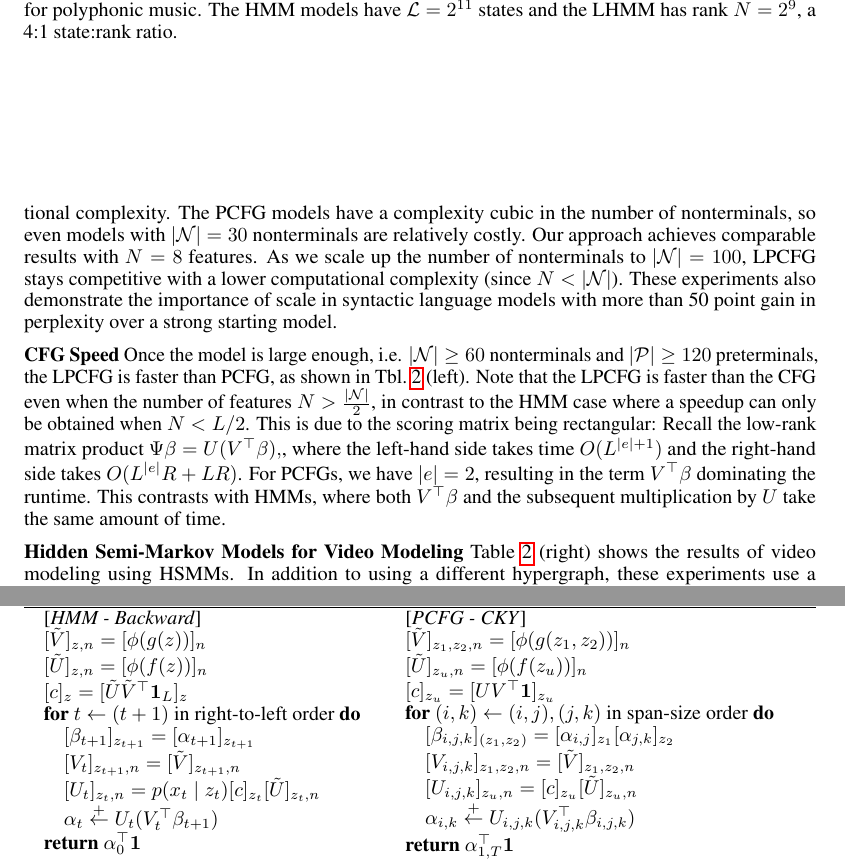
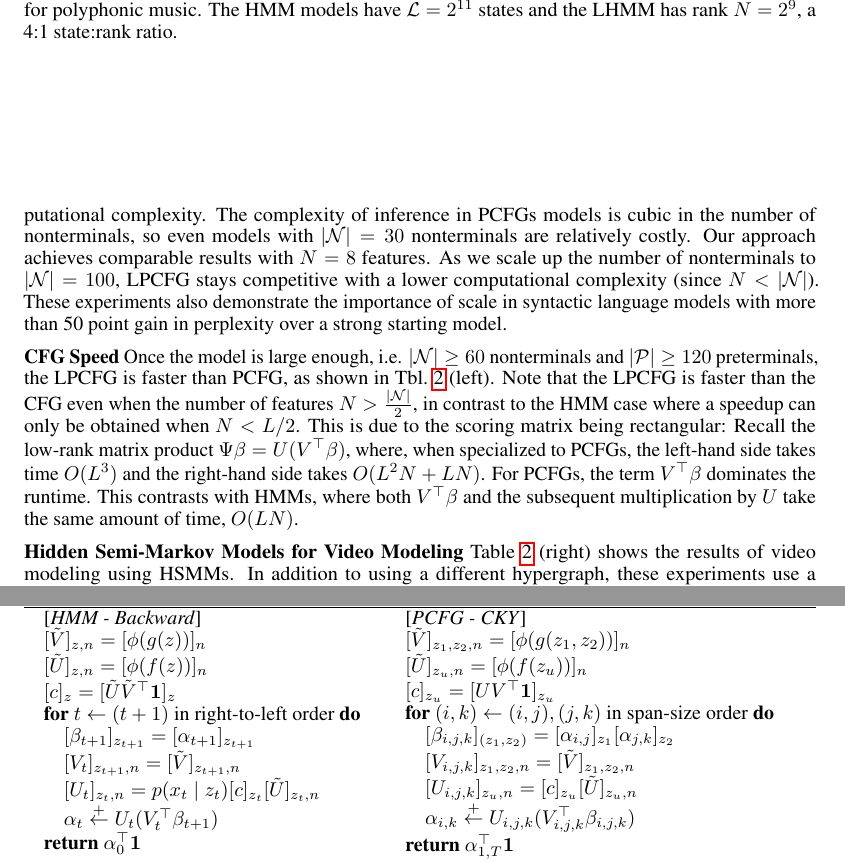
Before and after one commit to justinchiu/low-rank-inference, a LaTeX paper (main.tex): two parts of pages 8 and 16 of 22, joined at a grey line, cut so that both start at the same text. Compiled offline with pdfLaTeX.

Commit message:
overleaf

```diff
--- a/main.tex
+++ b/main.tex
@@ -625,7 +625,7 @@ We perform each ablation independently.
 
 % PTB PARSING PCFG
 \textbf{Context-Free Grammars}
-For syntactic language modeling on \textsc{Ptb}, our low-rank PCFG (LPCFG) achieves similar performance to PCFGs, as shown in Table~\ref{tbl:cky} (left), with an improvement in computational complexity. The PCFG models have a complexity cubic in the number of nonterminals, so even models with $|\mcN|=30$ nonterminals are relatively
+For syntactic language modeling on \textsc{Ptb}, our low-rank PCFG (LPCFG) achieves similar performance to PCFGs, as shown in Table~\ref{tbl:cky} (left), with an improvement in computational complexity. The complexity of inference in PCFGs models is cubic in the number of nonterminals, so even models with $|\mcN|=30$ nonterminals are relatively
 costly. Our approach achieves comparable results with $N=8$ features. As we scale up the number of nonterminals to $|\mcN| = 100$, LPCFG stays competitive with a lower computational complexity (since $N < |\mcN|$). These experiments also demonstrate the importance of scale in syntactic language models with more than 50 point gain in perplexity over a strong starting model.
 
 \textbf{CFG Speed}
@@ -637,11 +637,12 @@ $N>\frac{|\mathcal{N}|}{2}$, in contrast to the HMM case where a speedup can onl
 be obtained when $N < L/2$.
 This is due to the scoring matrix being rectangular:
 Recall the low-rank matrix product
-$\Psi\beta = U(V^\top\beta),$, where the left-hand side takes time $O(L^{|e|+1})$
-and the right-hand side takes $O(L^{|e|}R + LR)$.
-For PCFGs, we have $|e| = 2$, resulting in the term $V^\top\beta$ dominating the runtime.
+$\Psi\beta = U(V^\top\beta)$, where,
+when specialized to PCFGs, the left-hand side takes time $O(L^{3})$
+and the right-hand side takes $O(L^{2}N + LN)$.
+For PCFGs, the term $V^\top\beta$ dominates the runtime.
 This contrasts with HMMs, where both $V^\top\beta$ and the subsequent multiplication
-by $U$ take the same amount of time.
+by $U$ take the same amount of time, $O(LN)$.
 
 % PCFG ablation studies moved to appendix
 \textbf{Hidden Semi-Markov Models for Video Modeling} Table~\ref{tbl:cky} (right) shows the results of video modeling using HSMMs. In addition to using a different hypergraph, these experiments use a continuous Gaussian emission model. By removing the state constraints from tasks, our HSMM baselines get better video-level NLLs than that from \citet{fried2020learning} at the cost of more memory consumption. Due to GPU memory constraints, we can only train HSMMs up to $2^8$ states, but by using our low-rank parameterization, we can scale to up to $2^{10}$ states which yields an improved NLL. Absolute results could likely be improved with more states and by an improved emission parameterization for all models.
@@ -1010,7 +1011,7 @@ low-rank factors in each algorithm.
 \STATE {[\textit{HMM - Backward}]}
 \STATE $[\tilde{V}]_{z,n} = [\phi(g(z))]_n$
 \STATE $[\tilde{U}]_{z,n} = [\phi(f(z))]_n$
-\STATE $[c]_z = [\tilde{U}\tilde{V}^\top\mathbf{1}_L]_z$
+\STATE $[c]_z = [\tilde{U}\tilde{V}^\top\mathbf{1}]_z$
 \FOR {$t \leftarrow (t+1)$ in right-to-left order}
 \STATE $[\beta_{t+1}]_{z_{t+1}} = [\alpha_{t+1}]_{z_{t+1}}$
 \STATE $[V_t]_{z_{t+1},n} = [\tilde{V}]_{z_{t+1},n}$
```
Also changed, not shown: bib.bib (+0 -1 lines), main.tex (2 more changed lines).
